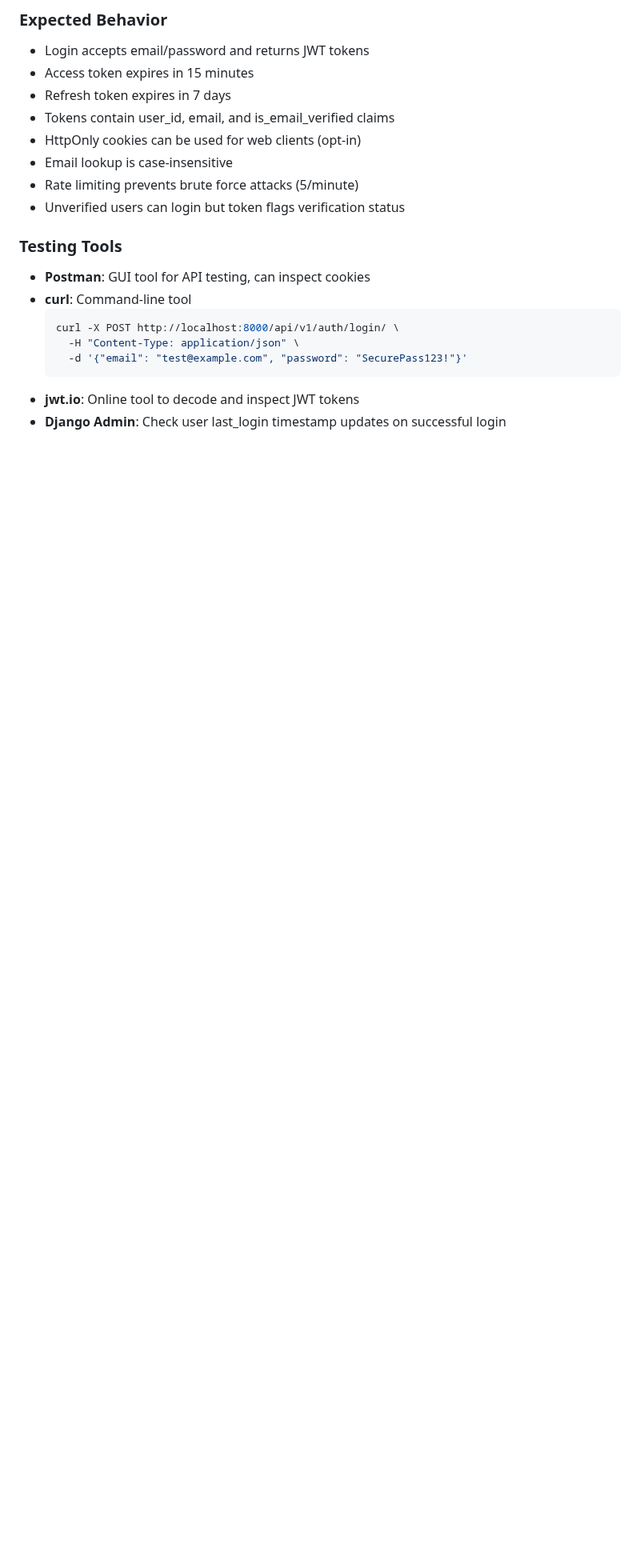
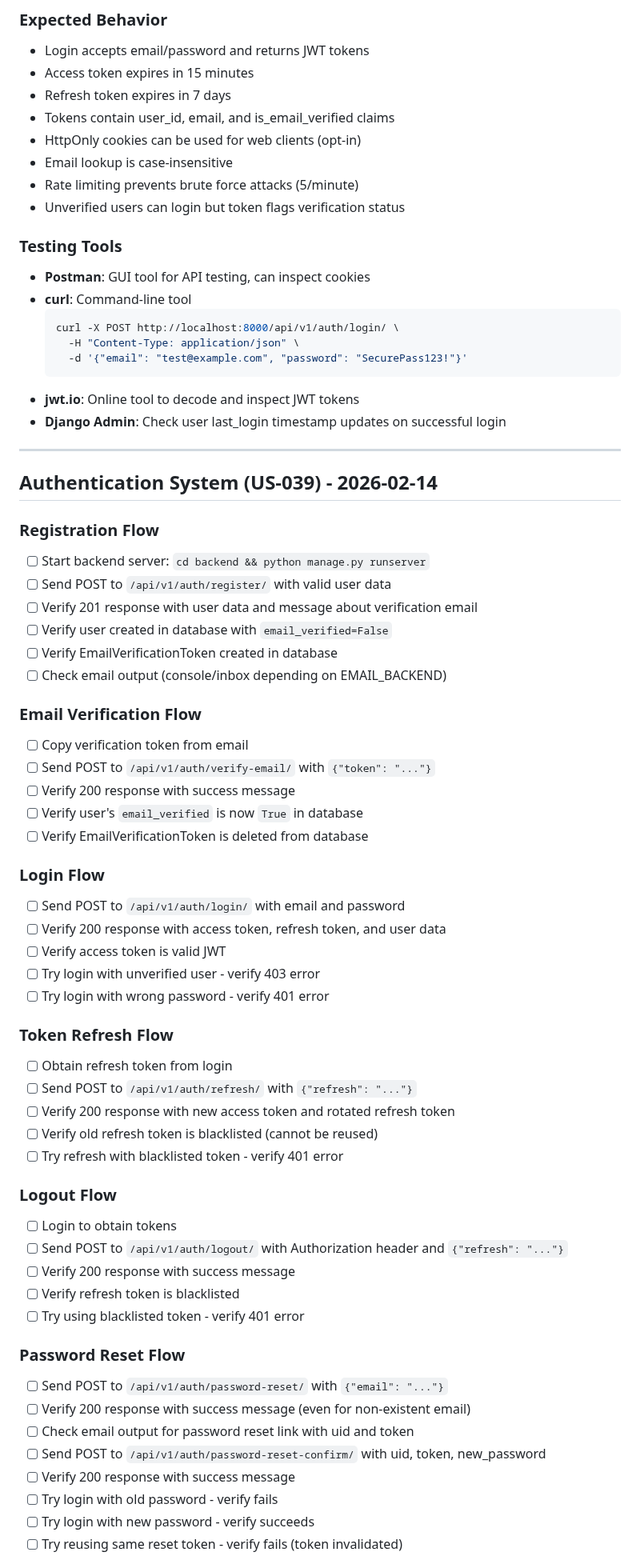
Before and after one commit to HaseebAdnan0/syncscript, a Markdown page: .planning/MANUAL_VERIFICATION.md, the part around one of its changes. Shown at 80% size. Drawn GitHub-style; blank space fills up the shorter version.

Commit message:
feat: Create manual verification checklist for auth system (US-039)

````diff
--- a/.planning/MANUAL_VERIFICATION.md
+++ b/.planning/MANUAL_VERIFICATION.md
@@ -179,3 +179,54 @@
   ```
 - **jwt.io**: Online tool to decode and inspect JWT tokens
 - **Django Admin**: Check user last_login timestamp updates on successful login
+
+---
+
+## Authentication System (US-039) - 2026-02-14
+
+### Registration Flow
+- [ ] Start backend server: `cd backend && python manage.py runserver`
+- [ ] Send POST to `/api/v1/auth/register/` with valid user data
+- [ ] Verify 201 response with user data and message about verification email
+- [ ] Verify user created in database with `email_verified=False`
+- [ ] Verify EmailVerificationToken created in database
+- [ ] Check email output (console/inbox depending on EMAIL_BACKEND)
+
+### Email Verification Flow
+- [ ] Copy verification token from email
+- [ ] Send POST to `/api/v1/auth/verify-email/` with `{"token": "..."}`
+- [ ] Verify 200 response with success message
+- [ ] Verify user's `email_verified` is now `True` in database
+- [ ] Verify EmailVerificationToken is deleted from database
+
+### Login Flow
+- [ ] Send POST to `/api/v1/auth/login/` with email and password
+- [ ] Verify 200 response with access token, refresh token, and user data
+- [ ] Verify access token is valid JWT
+- [ ] Try login with unverified user - verify 403 error
+- [ ] Try login with wrong password - verify 401 error
+
+### Token Refresh Flow
+- [ ] Obtain refresh token from login
+- [ ] Send POST to `/api/v1/auth/refresh/` with `{"refresh": "..."}`
+- [ ] Verify 200 response with new access token and rotated refresh token
+- [ ] Verify old refresh token is blacklisted (cannot be reused)
+- [ ] Try refresh with blacklisted token - verify 401 error
+
+### Logout Flow
+- [ ] Login to obtain tokens
+- [ ] Send POST to `/api/v1/auth/logout/` with Authorization header and `{"refresh": "..."}`
+- [ ] Verify 200 response with success message
+- [ ] Verify refresh token is blacklisted
+- [ ] Try using blacklisted token - verify 401 error
+
+### Password Reset Flow
+- [ ] Send POST to `/api/v1/auth/password-reset/` with `{"email": "..."}`
+- [ ] Verify 200 response with success message (even for non-existent email)
+- [ ] Check email output for password reset link with uid and token
+- [ ] Send POST to `/api/v1/auth/password-reset-confirm/` with uid, token, new_password
+- [ ] Verify 200 response with success message
+- [ ] Try login with old password - verify fails
+- [ ] Try login with new password - verify succeeds
+- [ ] Try reusing same reset token - verify fails (token invalidated)
+
````
Also changed, not shown: other parts of .planning/MANUAL_VERIFICATION.md (+37 -0 lines), PRD1.md (+7 -7 lines).
